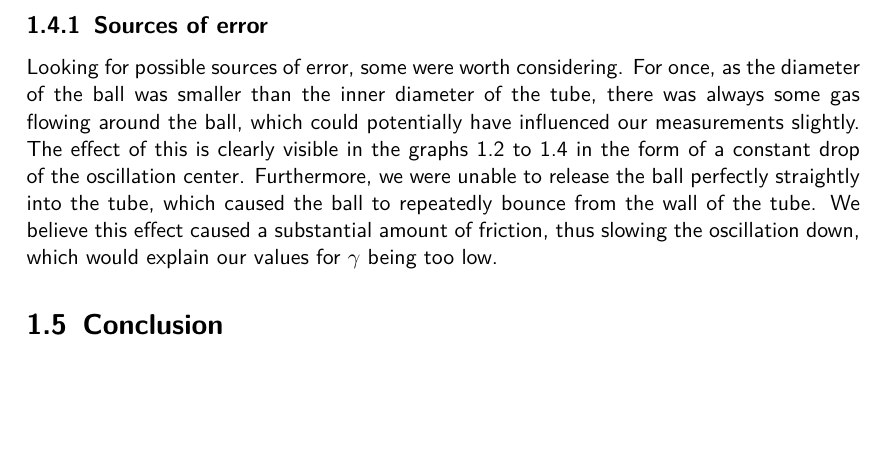
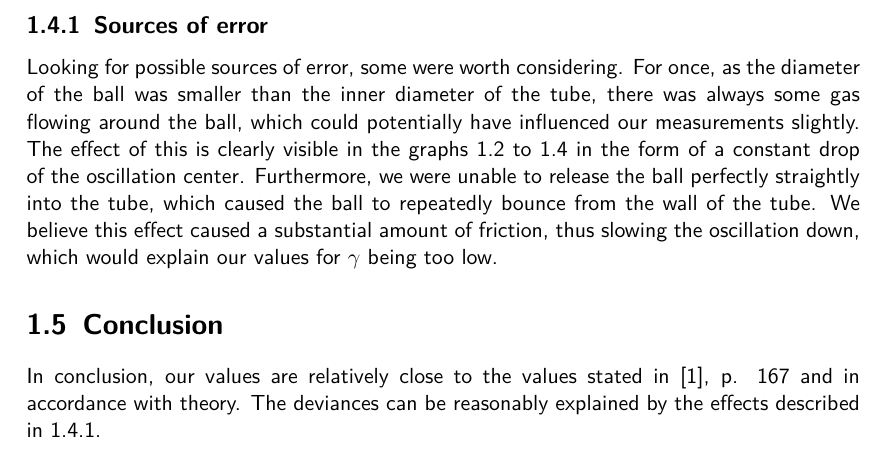
Before and after one commit to HappyEmu/physics-reports, a LaTeX document (exp11/report/report11.tex): part of page 8 of 9, cut so that both start at the same text, the shorter picture padded with empty space. Compiled offline with pdfLaTeX.

Commit message:
conclusion 	modified:   exp11/report/report11.tex

```diff
--- a/exp11/report/report11.tex
+++ b/exp11/report/report11.tex
@@ -162,6 +162,7 @@ Looking for possible sources of error, some were worth considering. For once, as
 
 \section{Conclusion}
 
+In conclusion, our values are relatively close to the values stated in \cite{physcript13}, p. 167 and in accordance with theory. The deviances can be reasonably explained by the effects described in \ref{sec:error}.
 
 \begin{thebibliography}{9}
 
```
